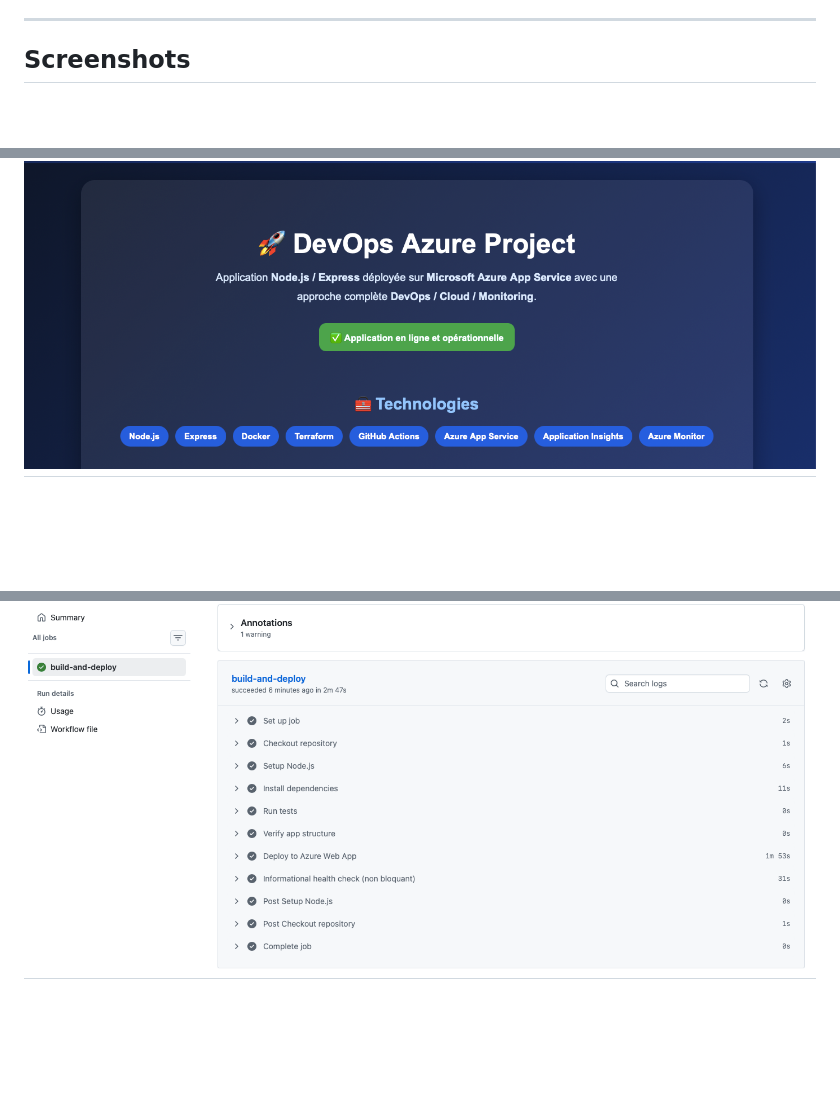
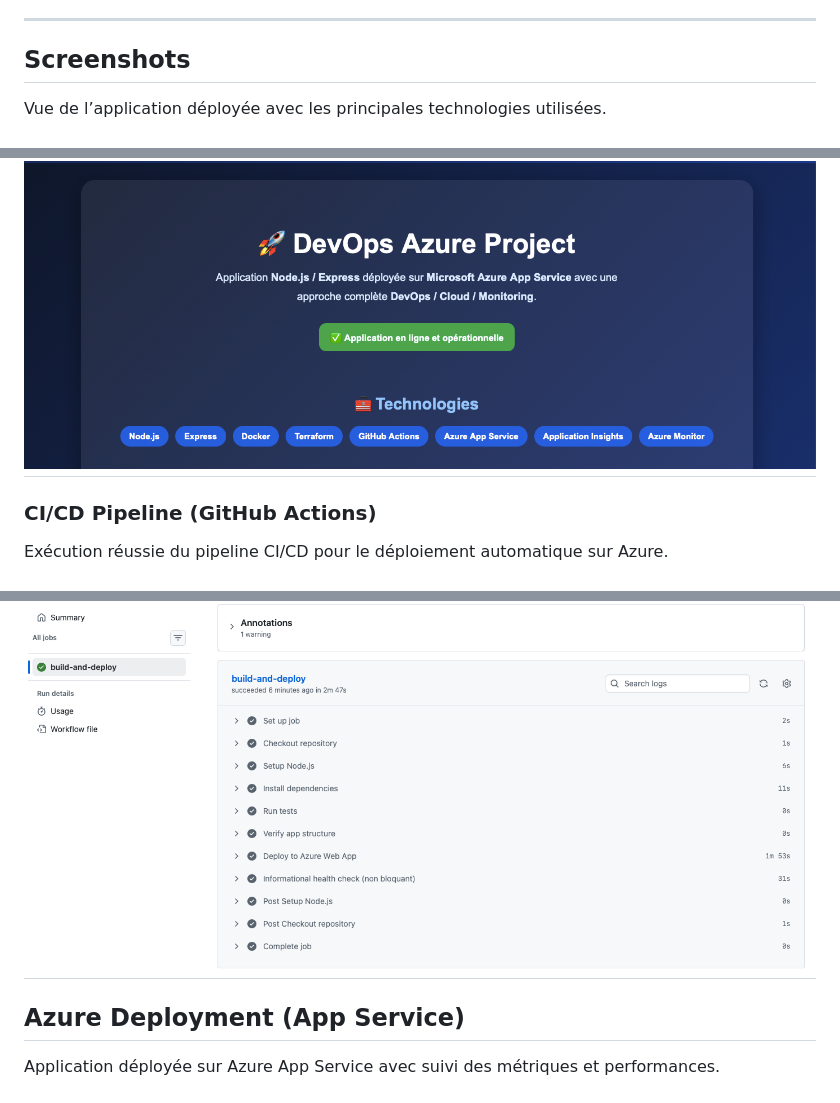
Before and after one commit to fischer20/azure-devops-project, a Markdown page: README.md, 3 parts joined by grey strips. Drawn GitHub-style; blank space fills up the shorter version.

Commit message:
amelioration readme

```diff
--- a/README.md
+++ b/README.md
@@ -32,10 +32,20 @@ L’application est conteneurisée avec Docker, déployée sur Azure App Service
 
 ## Screenshots
 
+Vue de l’application déployée avec les principales technologies utilisées.
+
 ![Azure App-home](docs/images/app-home.png)
 ---
+### CI/CD Pipeline (GitHub Actions)
+
+Exécution réussie du pipeline CI/CD pour le déploiement automatique sur Azure.
+
 ![Azure Github-actions-success](docs/images/github-actions-success.png)
 ---
+## Azure Deployment (App Service)
+
+Application déployée sur Azure App Service avec suivi des métriques et performances.
+
 ![Azure Azure-app-service](docs/images/azure-app-service.png)
 ---
 
```
